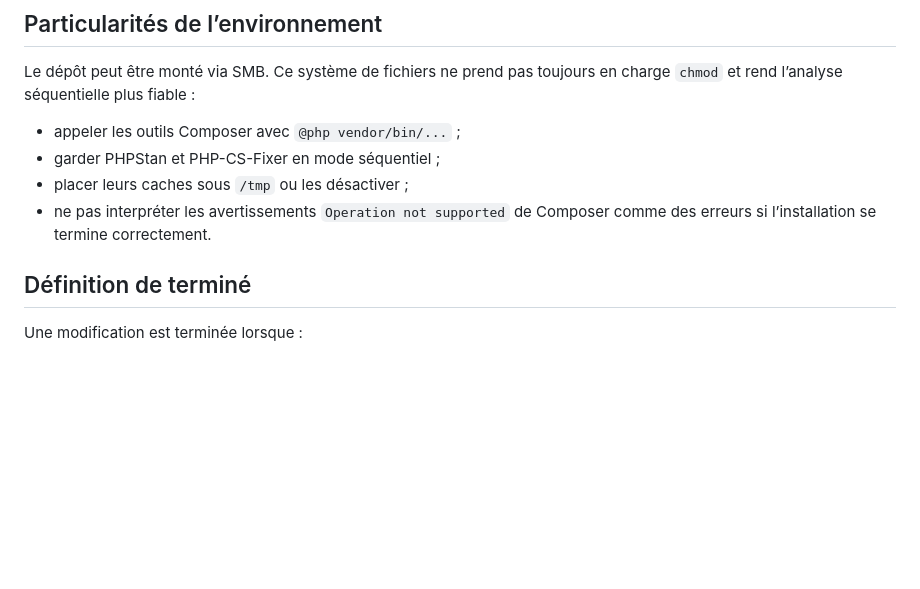
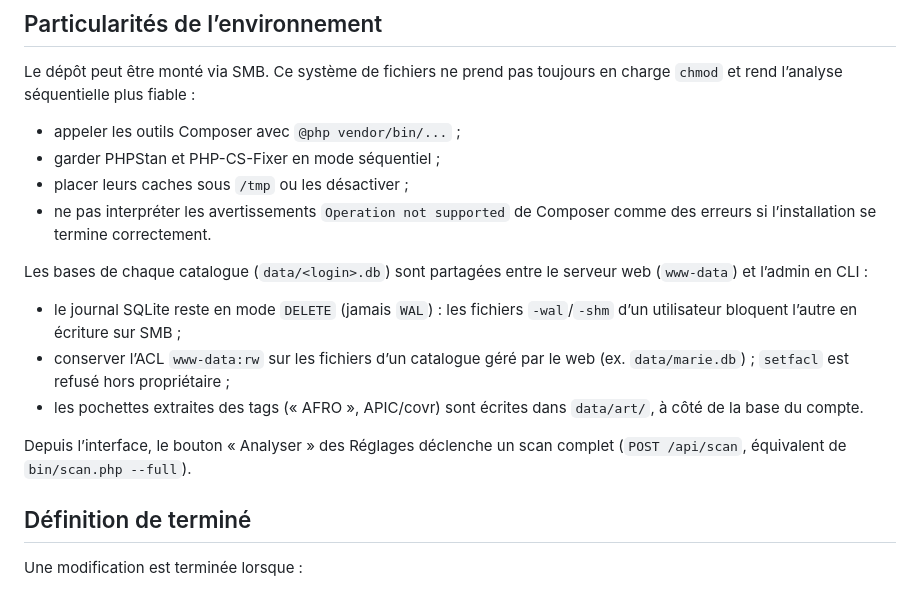
Before and after one commit to Manu86/muzik, a Markdown page: AGENTS.md, the part around the change. Rendered like a GitHub page; blank space fills up the shorter version.

```diff
--- a/AGENTS.md
+++ b/AGENTS.md
@@ -96,6 +96,19 @@ Le dépôt peut être monté via SMB. Ce système de fichiers ne prend pas toujo
 - placer leurs caches sous `/tmp` ou les désactiver ;
 - ne pas interpréter les avertissements `Operation not supported` de Composer comme des erreurs si l’installation se termine correctement.
 
+Les bases de chaque catalogue (`data/<login>.db`) sont partagées entre le
+serveur web (`www-data`) et l’admin en CLI :
+
+- le journal SQLite reste en mode `DELETE` (jamais `WAL`) : les fichiers
+  `-wal`/`-shm` d’un utilisateur bloquent l’autre en écriture sur SMB ;
+- conserver l’ACL `www-data:rw` sur les fichiers d’un catalogue géré par le web
+  (ex. `data/marie.db`) ; `setfacl` est refusé hors propriétaire ;
+- les pochettes extraites des tags (« AFRO », APIC/covr) sont écrites dans
+  `data/art/`, à côté de la base du compte.
+
+Depuis l’interface, le bouton « Analyser » des Réglages déclenche un scan
+complet (`POST /api/scan`, équivalent de `bin/scan.php --full`).
+
 ## Définition de terminé
 
 Une modification est terminée lorsque :
```
Also changed, not shown: README.md (+11 -5 lines).
